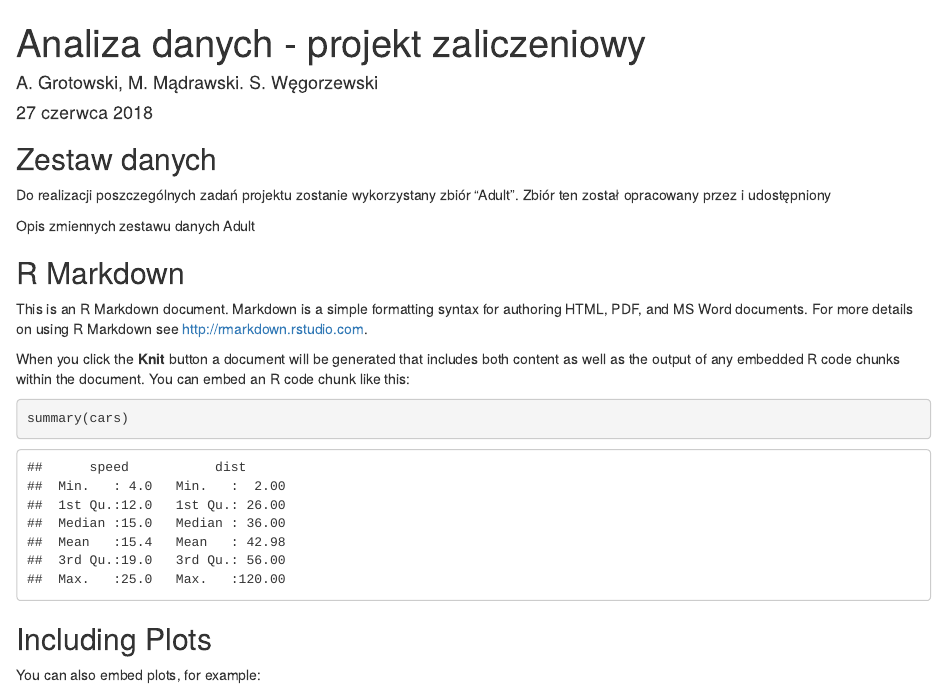
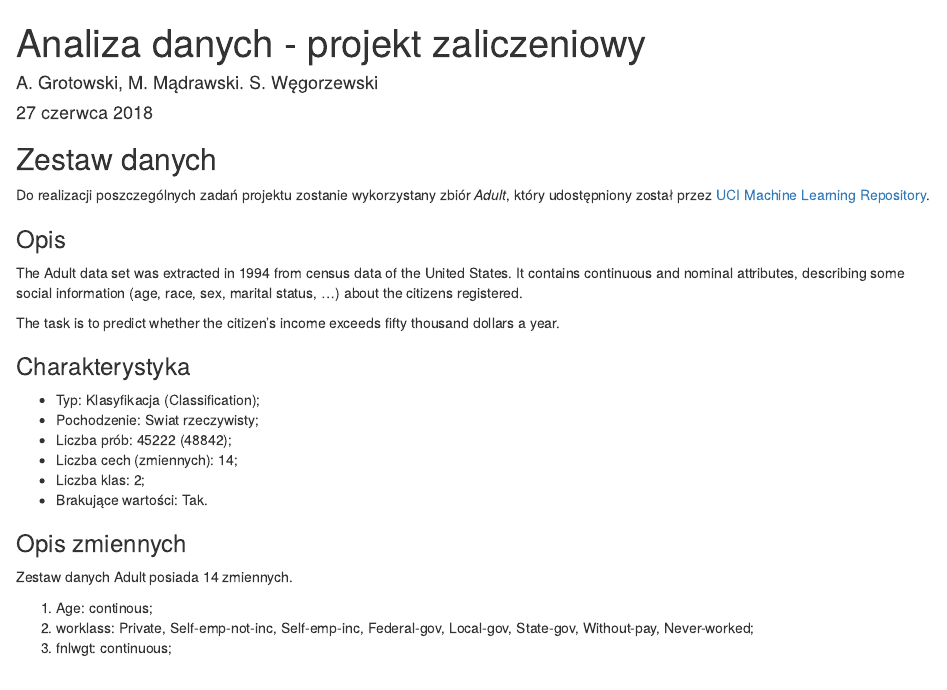
Before and after one commit to grotarti/AD_ProjektZaliczeniowy, an R Markdown document (AD_ProjektZaliczeniowy.Rmd): the page in a window 1100 px wide, from its top. Rendered offline with R 4.5, knitr and Pandoc, with nearby package versions.

Commit message:
Opis zbioru danych

````diff
--- a/AD_ProjektZaliczeniowy.Rmd
+++ b/AD_ProjektZaliczeniowy.Rmd
@@ -6,14 +6,29 @@ output: html_document
 ---
 
 ## Zestaw danych
-<p> Do realizacji poszczególnych zadań projektu zostanie wykorzystany zbiór "Adult".
-Zbiór ten został opracowany przez  i udostępniony </p>
+Do realizacji poszczególnych zadań projektu zostanie wykorzystany zbiór *Adult*, który udostępniony został przez [UCI Machine Learning Repository](http://archive.ics.uci.edu/ml/datasets/Adult).
 
-<p> Opis zmiennych zestawu danych Adult </p>
+### Opis
+The Adult data set was extracted in 1994 from census data of the United States. It contains continuous and nominal attributes, describing some social information (age, race, sex, marital status, ...) about the citizens registered.
 
-```{r setup, include=FALSE}
-knitr::opts_chunk$set(echo = TRUE)
-```
+The task is to predict whether the citizen's income exceeds fifty thousand dollars a year.
+
+### Charakterystyka
+* Typ: Klasyfikacja (Classification);
+* Pochodzenie: Swiat rzeczywisty;
+* Liczba prób: 45222 (48842);
+* Liczba cech (zmiennych):	14;
+* Liczba klas: 2;
+* Brakujące wartości:	Tak.
+
+
+### Opis zmiennych
+Zestaw danych Adult posiada 14 zmiennych.
+
+1. Age: continous;
+2. worklass: Private, Self-emp-not-inc, Self-emp-inc, Federal-gov, Local-gov, State-gov, Without-pay, Never-worked;
+3. fnlwgt: continuous;
+
 
 ## R Markdown
 
````
Also changed, not shown: AD_ProjektZaliczeniowy.html.
